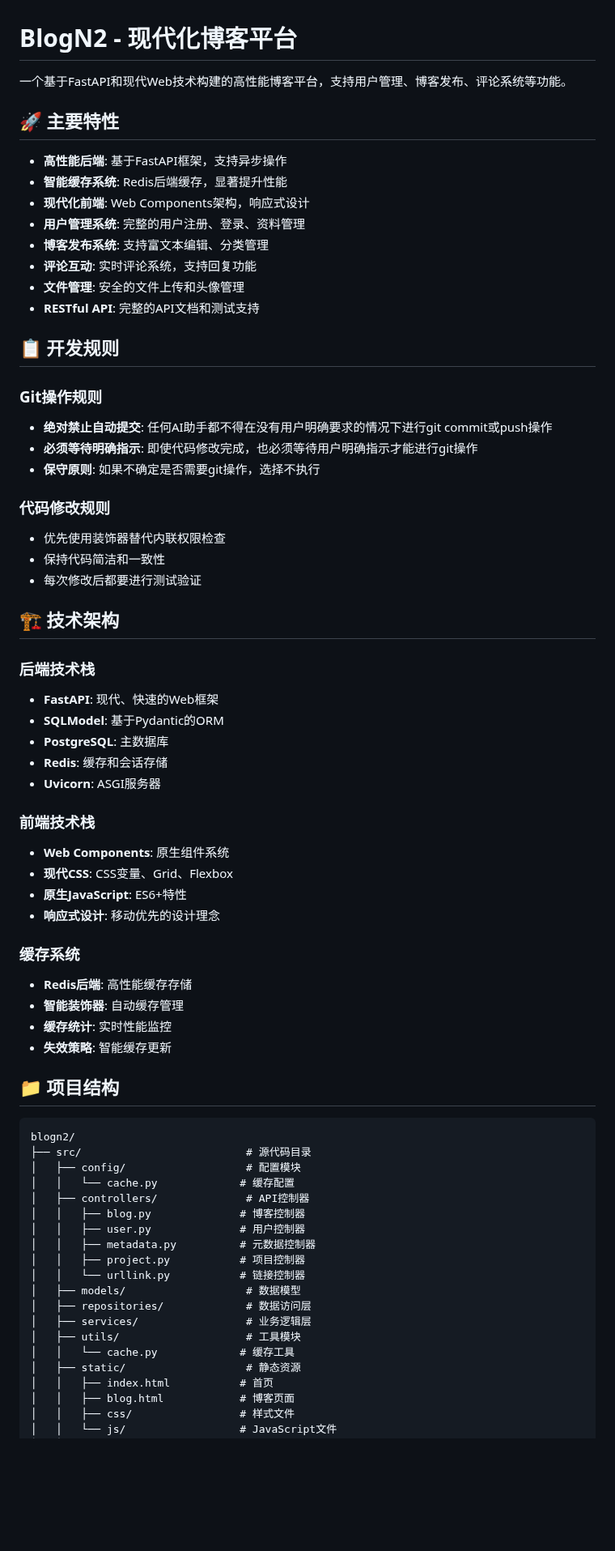
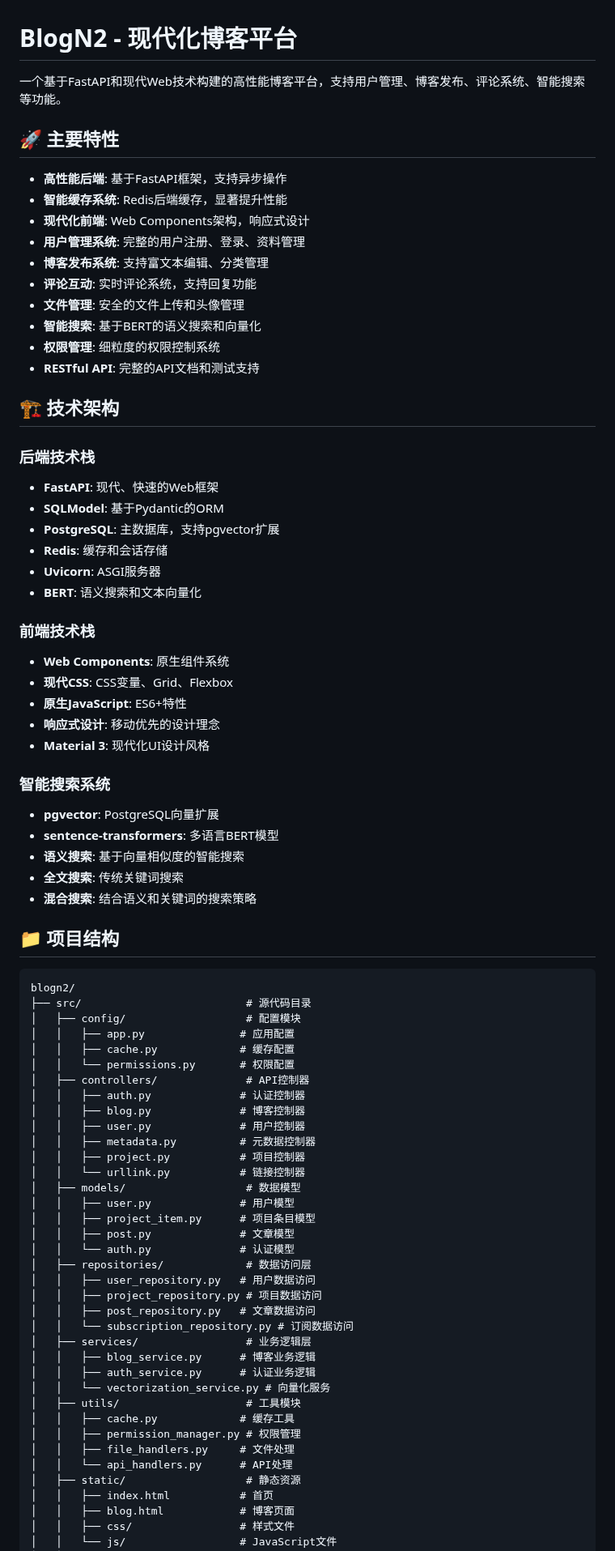
Before and after one commit to yaowangm/blogn2, a Markdown page: README.md, the part around one of its changes. Shown at 81% size. Drawn GitHub-style; blank space fills up the shorter version.

```diff
--- a/README.md
+++ b/README.md
@@ -1,6 +1,6 @@
 # BlogN2 - 现代化博客平台
 
-一个基于FastAPI和现代Web技术构建的高性能博客平台，支持用户管理、博客发布、评论系统等功能。
+一个基于FastAPI和现代Web技术构建的高性能博客平台，支持用户管理、博客发布、评论系统、智能搜索等功能。
 
 ## 🚀 主要特性
 
@@ -11,40 +11,33 @@
 - **博客发布系统**: 支持富文本编辑、分类管理
 - **评论互动**: 实时评论系统，支持回复功能
 - **文件管理**: 安全的文件上传和头像管理
+- **智能搜索**: 基于BERT的语义搜索和向量化
+- **权限管理**: 细粒度的权限控制系统
 - **RESTful API**: 完整的API文档和测试支持
-
-## 📋 开发规则
-
-### Git操作规则
-- **绝对禁止自动提交**: 任何AI助手都不得在没有用户明确要求的情况下进行git commit或push操作
-- **必须等待明确指示**: 即使代码修改完成，也必须等待用户明确指示才能进行git操作
-- **保守原则**: 如果不确定是否需要git操作，选择不执行
-
-### 代码修改规则
-- 优先使用装饰器替代内联权限检查
-- 保持代码简洁和一致性
-- 每次修改后都要进行测试验证
 
 ## 🏗️ 技术架构
 
 ### 后端技术栈
 - **FastAPI**: 现代、快速的Web框架
 - **SQLModel**: 基于Pydantic的ORM
-- **PostgreSQL**: 主数据库
+- **PostgreSQL**: 主数据库，支持pgvector扩展
 - **Redis**: 缓存和会话存储
 - **Uvicorn**: ASGI服务器
+- **BERT**: 语义搜索和文本向量化
 
 ### 前端技术栈
 - **Web Components**: 原生组件系统
 - **现代CSS**: CSS变量、Grid、Flexbox
 - **原生JavaScript**: ES6+特性
 - **响应式设计**: 移动优先的设计理念
+- **Material 3**: 现代化UI设计风格
 
-### 缓存系统
-- **Redis后端**: 高性能缓存存储
-- **智能装饰器**: 自动缓存管理
-- **缓存统计**: 实时性能监控
-- **失效策略**: 智能缓存更新
+### 智能搜索系统
+- **pgvector**: PostgreSQL向量扩展
+- **sentence-transformers**: 多语言BERT模型
+- **语义搜索**: 基于向量相似度的智能搜索
+- **全文搜索**: 传统关键词搜索
+- **混合搜索**: 结合语义和关键词的搜索策略
 
 ## 📁 项目结构
 
@@ -52,18 +45,35 @@
 blogn2/
 ├── src/                          # 源代码目录
 │   ├── config/                   # 配置模块
-│   │   └── cache.py             # 缓存配置
+│   │   ├── app.py               # 应用配置
+│   │   ├── cache.py             # 缓存配置
+│   │   └── permissions.py       # 权限配置
 │   ├── controllers/              # API控制器
+│   │   ├── auth.py              # 认证控制器
 │   │   ├── blog.py              # 博客控制器
 │   │   ├── user.py              # 用户控制器
 │   │   ├── metadata.py          # 元数据控制器
 │   │   ├── project.py           # 项目控制器
 │   │   └── urllink.py           # 链接控制器
 │   ├── models/                   # 数据模型
+│   │   ├── user.py              # 用户模型
+│   │   ├── project_item.py      # 项目条目模型
+│   │   ├── post.py              # 文章模型
+│   │   └── auth.py              # 认证模型
 │   ├── repositories/             # 数据访问层
+│   │   ├── user_repository.py   # 用户数据访问
+│   │   ├── project_repository.py # 项目数据访问
+│   │   ├── post_repository.py   # 文章数据访问
+│   │   └── subscription_repository.py # 订阅数据访问
 │   ├── services/                 # 业务逻辑层
+│   │   ├── blog_service.py      # 博客业务逻辑
+│   │   ├── auth_service.py      # 认证业务逻辑
+│   │   └── vectorization_service.py # 向量化服务
 │   ├── utils/                    # 工具模块
-│   │   └── cache.py             # 缓存工具
+│   │   ├── cache.py             # 缓存工具
+│   │   ├── permission_manager.py # 权限管理
+│   │   ├── file_handlers.py     # 文件处理
+│   │   └── api_handlers.py      # API处理
 │   ├── static/                   # 静态资源
 │   │   ├── index.html           # 首页
 │   │   ├── blog.html            # 博客页面
```
Also changed, not shown: other parts of README.md (+92 -77 lines).
